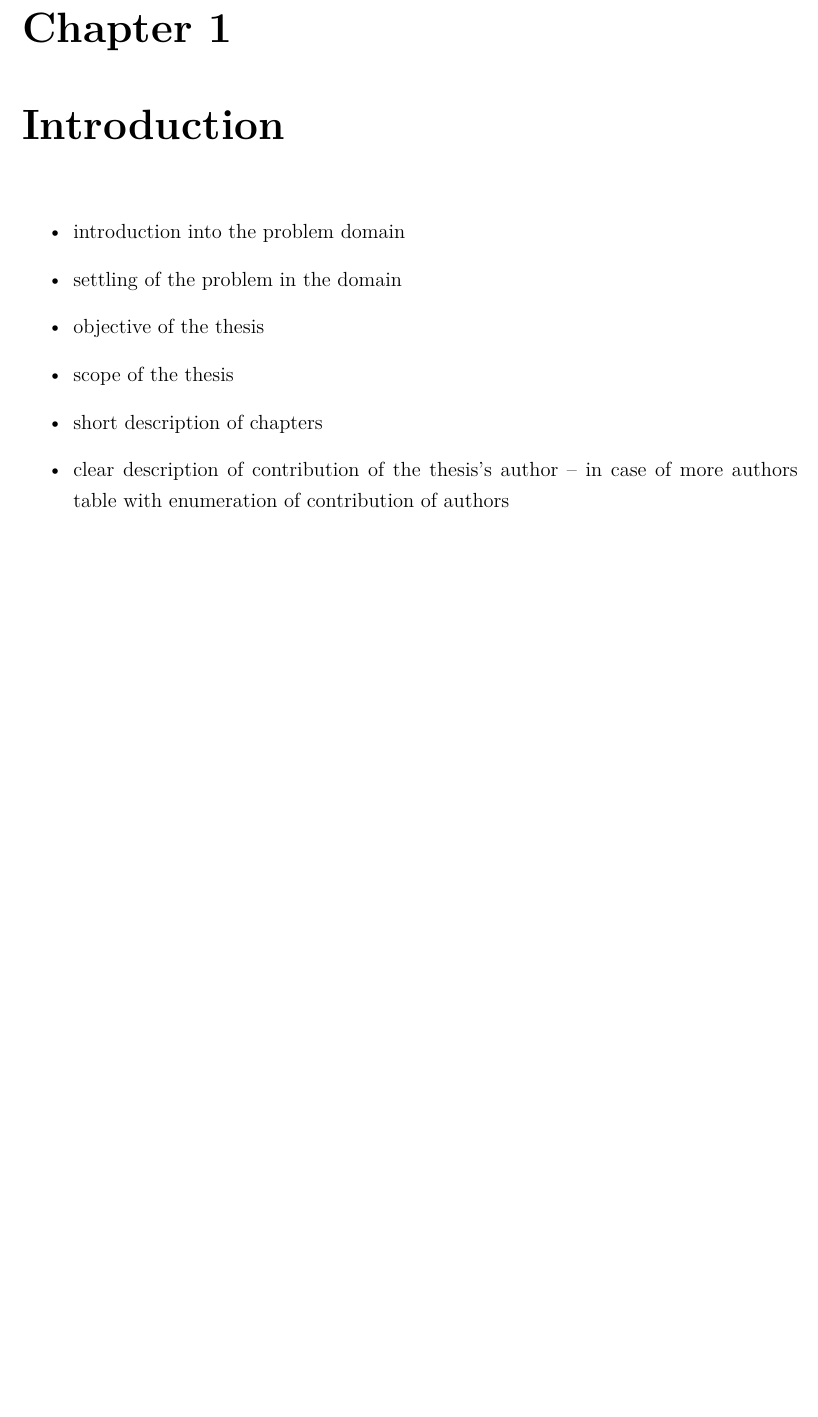
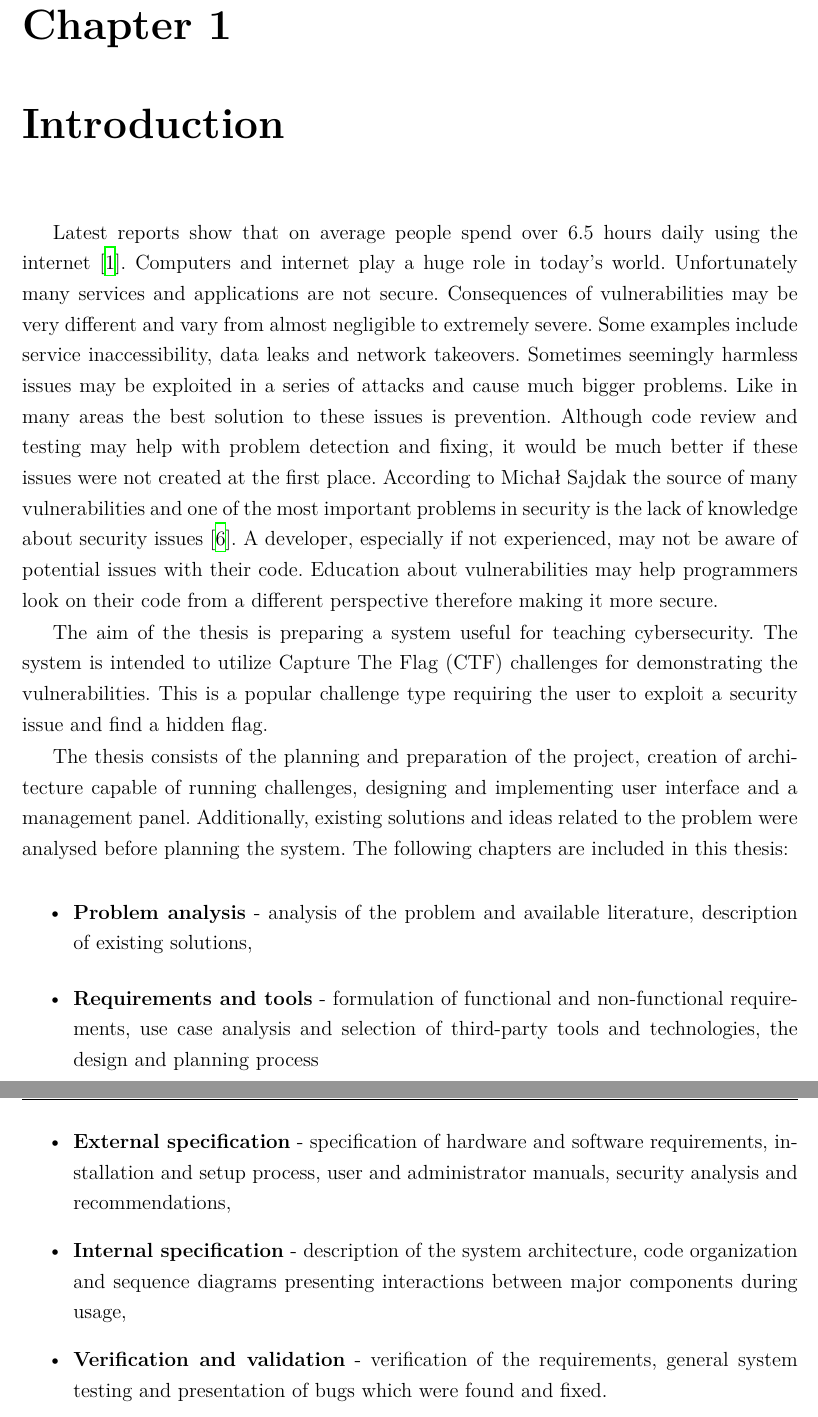
Before and after one commit to krzysdz/inz-doc, a LaTeX thesis (main.tex, which reads chapters/01.tex): part of page 9 of 79 before the commit and two parts of pages 9 and 10 of 79 after it, the two joined at a grey line, cut so that both start at the same text, the shorter picture padded with empty space. Compiled offline with XeLaTeX; a missing font is replaced by an installed copy or a similar font.

Commit message:
Chapter 1

```diff
--- a/chapters/01.tex
+++ b/chapters/01.tex
@@ -1,10 +1,15 @@
 \chapter{Introduction}
 
+Latest reports show that on average people spend over 6.5 hours daily using the internet \cite{bib:digital-2023}. Computers and internet play a huge role in today's world. Unfortunately many services and applications are not secure. Consequences of vulnerabilities may be very different and vary from almost negligible to extremely severe. Some examples include service inaccessibility, data leaks and network takeovers. Sometimes seemingly harmless issues may be exploited in a series of attacks and cause much bigger problems. Like in many areas the best solution to these issues is prevention. Although code review and testing may help with problem detection and fixing, it would be much better if these issues were not created at the first place. According to Michał Sajdak the source of many vulnerabilities and one of the most important problems in security is the lack of knowledge about security issues \cite{bib:securitum-wstep}. A developer, especially if not experienced, may not be aware of potential issues with their code. Education about vulnerabilities may help programmers look on their code from a different perspective therefore making it more secure.
+
+The aim of the thesis is preparing a system useful for teaching cybersecurity. The system is intended to utilize Capture The Flag (CTF) challenges for demonstrating the vulnerabilities. This is a popular challenge type requiring the user to exploit a security issue and find a hidden flag.
+
+The thesis consists of the planning and preparation of the project, creation of architecture capable of running challenges, designing and implementing user interface and a management panel. Additionally, existing solutions and ideas related to the problem were analysed before planning the system. The following chapters are included in this thesis:
+
 \begin{itemize}
-\item introduction into the problem domain
-\item settling of the problem in the domain
-\item objective of the thesis
-\item scope of the thesis
-\item short description of chapters
-\item clear description of contribution of the thesis's author – in case of more authors table with enumeration of contribution of authors
+	\item \textbf{Problem analysis} - analysis of the problem and available literature, description of existing solutions,
+	\item \textbf{Requirements and tools} - formulation of functional and non-functional requirements, use case analysis and selection of third-party tools and technologies, the design and planning process
+	\item \textbf{External specification} - specification of hardware and software requirements, installation and setup process, user and administrator manuals, security analysis and recommendations,
+	\item \textbf{Internal specification} - description of the system architecture, code organization and sequence diagrams presenting interactions between major components during usage,
+	\item \textbf{Verification and validation} - verification of the requirements, general system testing and presentation of bugs which were found and fixed.
 \end{itemize}
```
Also changed, not shown: biblio/biblio.bib (+21 -2 lines), chapters/02.tex (+1 -1 lines), main.pdf.
